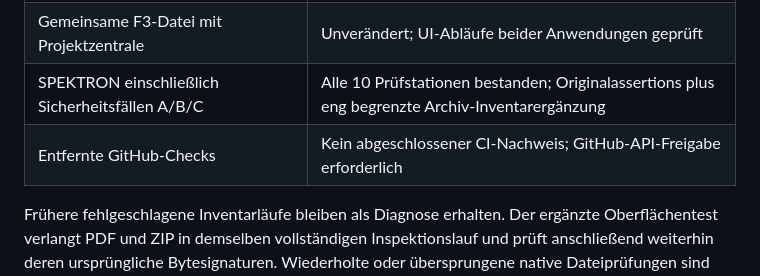
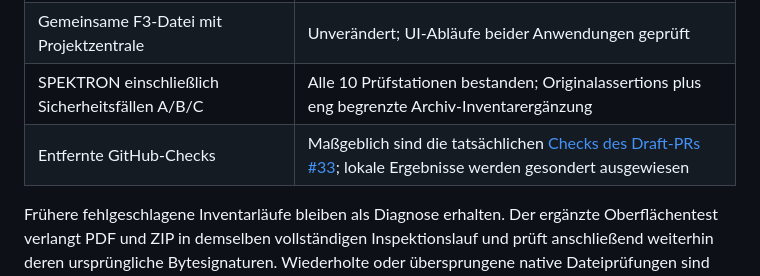
Before and after one commit to kaspersebastian83-dot/Bildumbenenner, a Markdown page: docs/N2-Speichersicherheit.md, the part around the change. Drawn GitHub-style.

Commit message:
docs(N2): link the actual draft pull request checks

```diff
--- a/docs/N2-Speichersicherheit.md
+++ b/docs/N2-Speichersicherheit.md
@@ -92,6 +92,6 @@ Vor einer Bürofreigabe sind mindestens unabhängige Windows-/RDP-Sitzungen am t
 | N2- und F3-UI über synthetische gemeinsame Handles | Chromium und WebKit vollständig bestanden |
 | Gemeinsame F3-Datei mit Projektzentrale | Unverändert; UI-Abläufe beider Anwendungen geprüft |
 | SPEKTRON einschließlich Sicherheitsfällen A/B/C | Alle 10 Prüfstationen bestanden; Originalassertions plus eng begrenzte Archiv-Inventarergänzung |
-| Entfernte GitHub-Checks | Kein abgeschlossener CI-Nachweis; GitHub-API-Freigabe erforderlich |
+| Entfernte GitHub-Checks | Maßgeblich sind die tatsächlichen [Checks des Draft-PRs #33](https://github.com/kaspersebastian83-dot/Bildumbenenner/pull/33/checks); lokale Ergebnisse werden gesondert ausgewiesen |
 
 Frühere fehlgeschlagene Inventarläufe bleiben als Diagnose erhalten. Der ergänzte Oberflächentest verlangt PDF und ZIP in demselben vollständigen Inspektionslauf und prüft anschließend weiterhin deren ursprüngliche Bytesignaturen. Wiederholte oder übersprungene native Dateiprüfungen sind keine eigenständigen zusätzlichen Erfolgsfälle.
```
